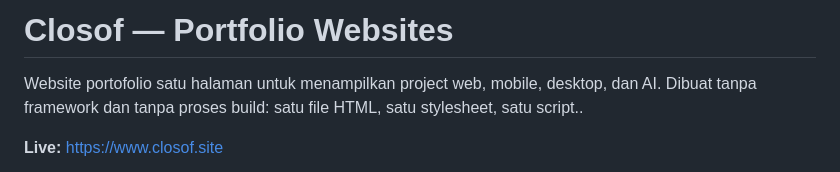
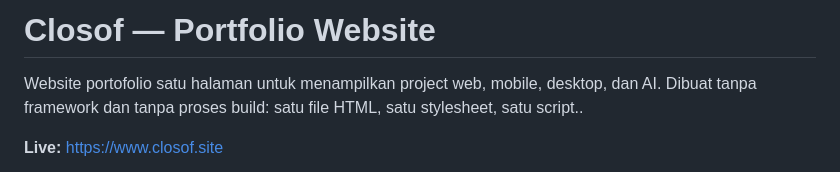
Before and after one commit to closofdev/closof-portofolio, a Markdown page: README.md, the part around the change. Drawn GitHub-style.

```diff
--- a/README.md
+++ b/README.md
@@ -1,4 +1,4 @@
-# Closof — Portfolio Websites
+# Closof — Portfolio Website
 
 Website portofolio satu halaman untuk menampilkan project web, mobile, desktop, dan AI. Dibuat tanpa framework dan tanpa proses build: satu file HTML, satu stylesheet, satu script..
 
```
